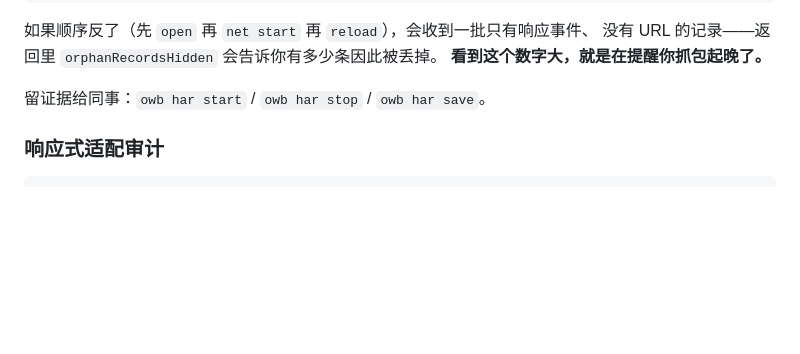
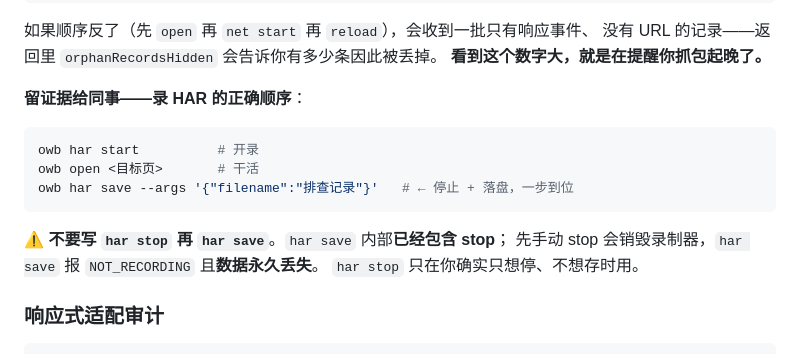
Before and after one commit to woniu9524/open-web-bridge, a Markdown page: owb-skills/owb/SKILL.md, the part around the change. Drawn GitHub-style; blank space fills up the shorter version.

Commit message:
docs(skill): teach the correct HAR recording order
har save 内部已含 stop；先 stop 再 save 会销毁录制器并永久丢数据。
这是不看文档必踩的坑，写进 skill。

Co-Authored-By: Claude Opus 5 <noreply@anthropic.com>

````diff
--- a/owb-skills/owb/SKILL.md
+++ b/owb-skills/owb/SKILL.md
@@ -183,7 +183,17 @@ owb debug console                          # 页面报错
 没有 URL 的记录——返回里 `orphanRecordsHidden` 会告诉你有多少条因此被丢掉。
 **看到这个数字大，就是在提醒你抓包起晚了。**
 
-留证据给同事：`owb har start` / `owb har stop` / `owb har save`。
+**留证据给同事——录 HAR 的正确顺序**：
+
+```bash
+owb har start          # 开录
+owb open <目标页>       # 干活
+owb har save --args '{"filename":"排查记录"}'   # ← 停止 + 落盘，一步到位
+```
+
+⚠️ **不要写 `har stop` 再 `har save`**。`har save` 内部**已经包含 stop**；
+先手动 stop 会销毁录制器，`har save` 报 `NOT_RECORDING` 且**数据永久丢失**。
+`har stop` 只在你确实只想停、不想存时用。
 
 ### 响应式适配审计
 
````
